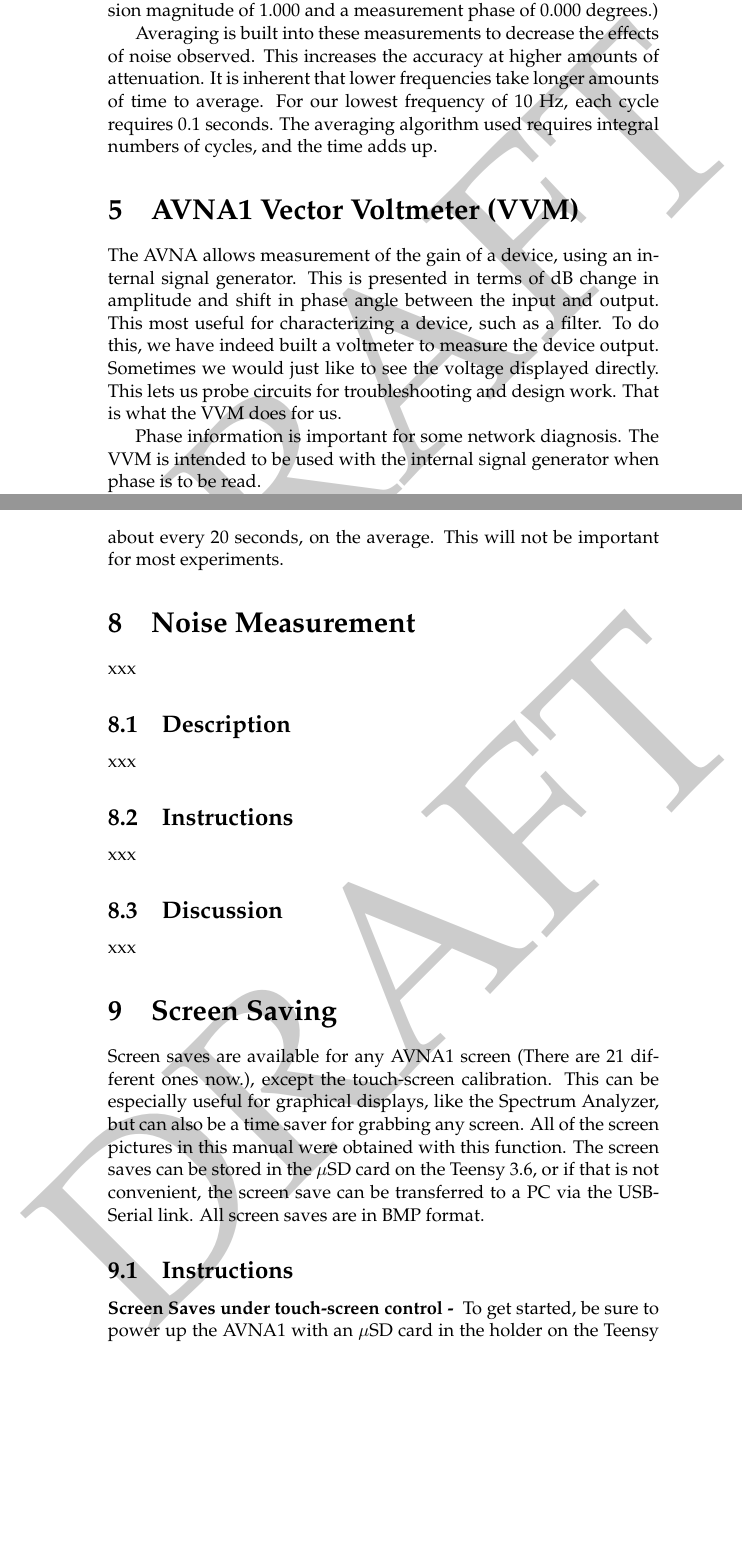
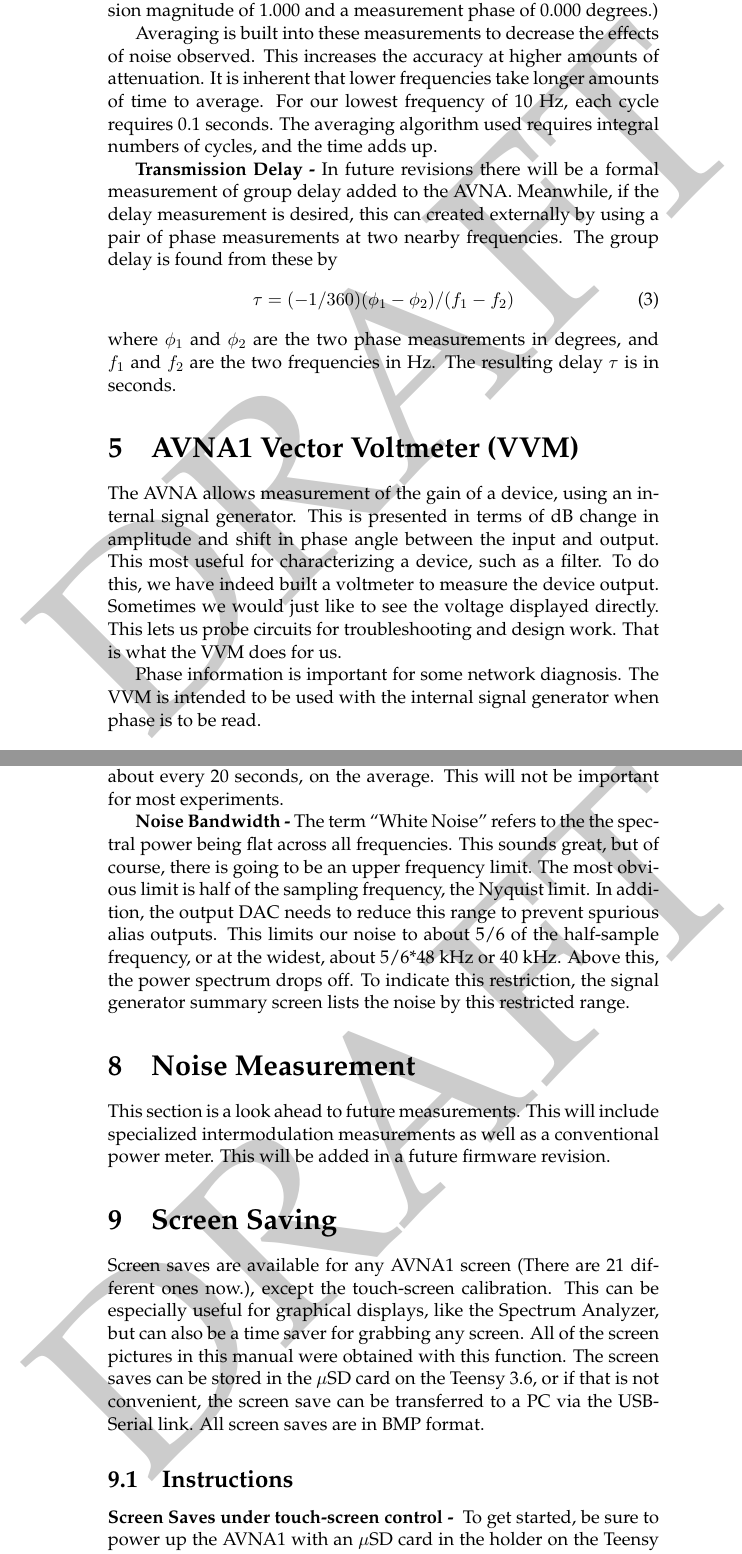
Before and after one commit to boblark/AVNA1UsersManual, a LaTeX document (AVNA-UsersManual/AVNA-UsersManual.tex, which reads AVNA-UsersManual/e-AVNA-TMeasure.tex, AVNA-UsersManual/k-AVNA-SigGen.tex, AVNA-UsersManual/m-AVNA-NoiseMeasure.tex): two parts of pages 25 and 40 of 54 before the commit and two parts of pages 25 and 41 of 55 after it, joined at a grey line, cut so that both start at the same text, the shorter picture padded with empty space. Compiled offline with pdfLaTeX.

Commit message:
additions for group delay and noise statistics

```diff
--- a/AVNA-UsersManual/e-AVNA-TMeasure.tex
+++ b/AVNA-UsersManual/e-AVNA-TMeasure.tex
@@ -75,3 +75,9 @@
 The calibration procedure measures the voltage magnitude and phase with the signal source connected to the voltmeter.  This is saved and used for subsequent  circuit transmission measurements.  For those, the ratio of the new voltage magnitude to the calibrate magnitude is used to find the relative transmission magnitude.  Similarly, the calibrate phase is subtracted from the new measurement phase.  (If the calibrate jumper wire is still in place, this gives a relative transmission magnitude of 1.000 and a measurement phase of 0.000 degrees.)
 
 Averaging is built into these measurements to decrease the effects of noise observed.  This increases the accuracy at higher amounts of attenuation.  It is inherent that lower frequencies take longer amounts of time to average.  For our lowest frequency of 10 Hz, each cycle requires 0.1 seconds.  The averaging algorithm used requires integral numbers of cycles, and the time adds up.
+
+\textbf{Transmission Delay - }In future revisions there will be a formal measurement of group delay added to the AVNA.  Meanwhile, if the delay measurement is desired, this can created externally by using a pair of phase measurements at two nearby frequencies.  The group delay is found from these by
+\begin{equation}
+\tau=(-1/360)(\phi_1-\phi_2)/(f_1-f_2)
+\end{equation}
+where $\phi_1$ and $\phi_2$ are the two phase measurements in degrees, and $f_1$ and $f_2$ are the two frequencies in Hz.  The resulting delay $\tau$ is in seconds.
--- a/AVNA-UsersManual/k-AVNA-SigGen.tex
+++ b/AVNA-UsersManual/k-AVNA-SigGen.tex
@@ -66 +68,3 @@
 An interesting issue with this noise generator is to find the voltage setting that prevents overload, since Gaussian noise theoretically has no amplitude limit and the generator used here can achieve 12 times the 1-sigma voltage.  If you are looking for a high level of noise output, it is reasonable to set the 1-sigma point at 0.1 Volts overload (5-sigma = 0.50 Volts). For a 96 kHz sample rate, this will overload about every 20 seconds, on the average.  This will not be important for most experiments.
+
+\textbf{Noise Bandwidth - }The term \q{White Noise} refers to the the spectral power being flat across all frequencies.   This sounds great, but of course, there is going to be an upper frequency limit.  The most obvious limit is half of the sampling frequency, the Nyquist limit.  In addition, the output DAC needs to reduce this range to prevent spurious alias outputs.  This limits our noise to about 5/6 of the half-sample frequency, or at the widest, about 5/6*48 kHz or 40 kHz.  Above this, the power spectrum drops off.  To indicate this restriction, the signal generator summary screen lists the noise by this restricted range.
--- a/AVNA-UsersManual/m-AVNA-NoiseMeasure.tex
+++ b/AVNA-UsersManual/m-AVNA-NoiseMeasure.tex
@@ -1,8 +1,5 @@
 \section{Noise Measurement}
-xxx
-\subsection{Description}
-xxx
-\subsection{Instructions}
-xxx
-\subsection{Discussion}
-xxx
+This section is a look ahead to future measurements.  This will include specialized intermodulation measurements as well as a conventional power meter.  This will be added in a future firmware revision.
+%\subsection{Description}
+%\subsection{Instructions}
+%\subsection{Discussion}
```
Also changed, not shown: AVNA-UsersManual/i-AVNA-Spectrum.tex (+6 -6 lines), AVNA-UsersManual/e-AVNA-TMeasure.tex (6 more changed lines), AVNA-UsersManual/k-AVNA-SigGen.tex (4 more changed lines), 2 other files.
